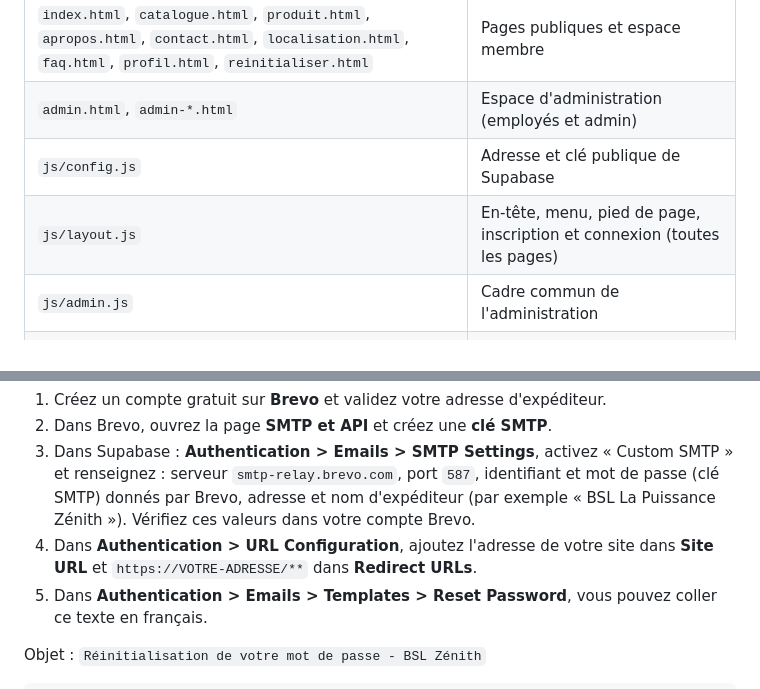
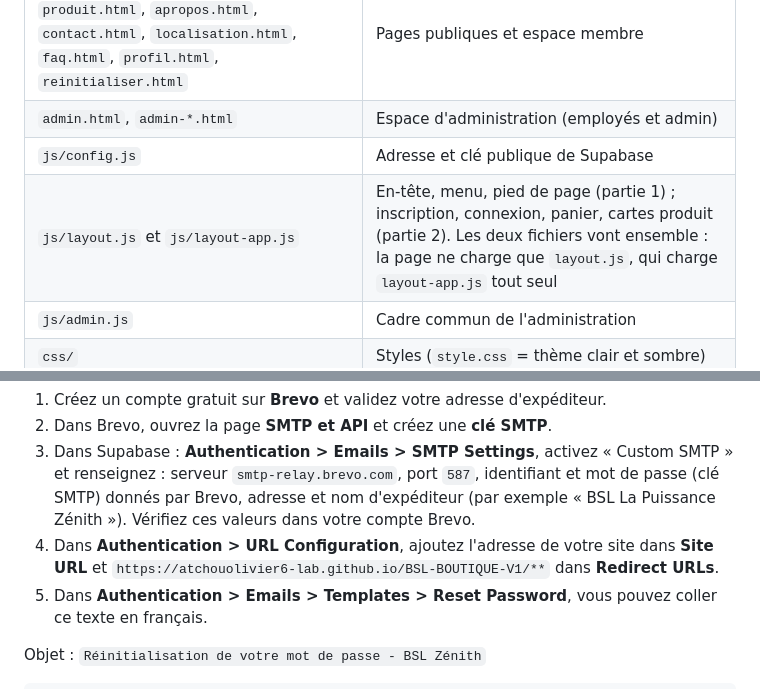
Before and after one commit to atchouolivier6-lab/BSL-BOUTIQUE-V1, a Markdown page: docs/GUIDE.md, 2 parts joined by grey strips. Drawn GitHub-style.

Commit message:
Revise GUIDE.md for layout and SMTP settings
Updated the documentation to reflect changes in the layout files and SMTP configuration URL.

```diff
--- a/docs/GUIDE.md
+++ b/docs/GUIDE.md
@@ -7,7 +7,7 @@
 | `index.html`, `catalogue.html`, `produit.html`, `apropos.html`, `contact.html`, `localisation.html`, `faq.html`, `profil.html`, `reinitialiser.html` | Pages publiques et espace membre |
 | `admin.html`, `admin-*.html` | Espace d'administration (employés et admin) |
 | `js/config.js` | Adresse et clé publique de Supabase |
-| `js/layout.js` | En-tête, menu, pied de page, inscription et connexion (toutes les pages) |
+| `js/layout.js` et `js/layout-app.js` | En-tête, menu, pied de page (partie 1) ; inscription, connexion, panier, cartes produit (partie 2). Les deux fichiers vont ensemble : la page ne charge que `layout.js`, qui charge `layout-app.js` tout seul |
 | `js/admin.js` | Cadre commun de l'administration |
 | `css/` | Styles (`style.css` = thème clair et sombre) |
 | `icons/`, `manifest.webmanifest`, `sw.js`, `offline.html` | Application installable |
@@ -36,7 +36,7 @@ Le service d'envoi gratuit intégré à Supabase n'écrit en pratique qu'à votr
 1. Créez un compte gratuit sur **Brevo** et validez votre adresse d'expéditeur.
 2. Dans Brevo, ouvrez la page **SMTP et API** et créez une **clé SMTP**.
 3. Dans Supabase : **Authentication > Emails > SMTP Settings**, activez « Custom SMTP » et renseignez : serveur `smtp-relay.brevo.com`, port `587`, identifiant et mot de passe (clé SMTP) donnés par Brevo, adresse et nom d'expéditeur (par exemple « BSL La Puissance Zénith »). Vérifiez ces valeurs dans votre compte Brevo.
-4. Dans **Authentication > URL Configuration**, ajoutez l'adresse de votre site dans **Site URL** et `https://VOTRE-ADRESSE/**` dans **Redirect URLs**.
+4. Dans **Authentication > URL Configuration**, ajoutez l'adresse de votre site dans **Site URL** et `https://atchouolivier6-lab.github.io/BSL-BOUTIQUE-V1/**` dans **Redirect URLs**.
 5. Dans **Authentication > Emails > Templates > Reset Password**, vous pouvez coller ce texte en français.
 
 Objet : `Réinitialisation de votre mot de passe - BSL Zénith`
```
